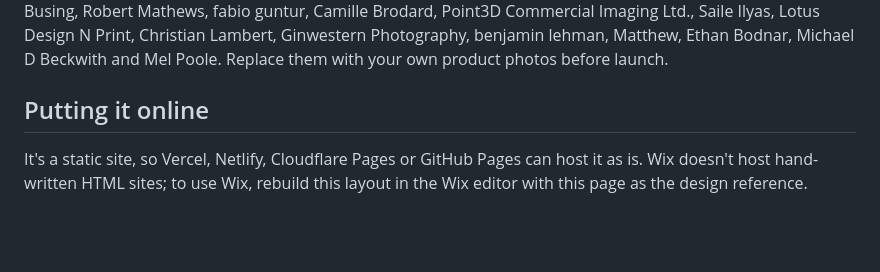
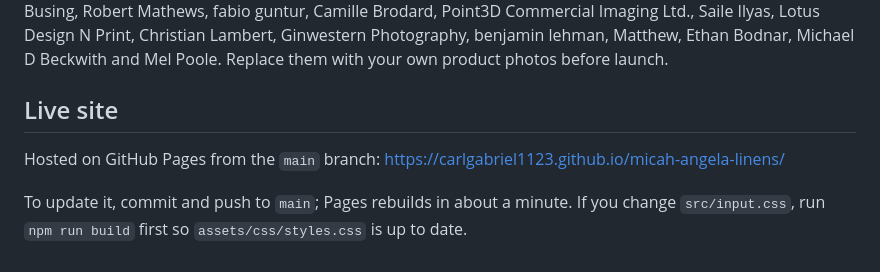
Before and after one commit to carlgabriel1123/micah-angela-linens, a Markdown page: README.md, the part around the change. Rendered like a GitHub page; blank space fills up the shorter version.

Commit message:
Add live site link to README
Co-Authored-By: Claude Opus 5.5 <noreply@anthropic.com>

```diff
--- a/README.md
+++ b/README.md
@@ -80,6 +80,8 @@ Everything in the catalog comes from `assets/js/catalog.js`:
 
 Placeholder photos come from Unsplash under the free Unsplash License, hotlinked from images.unsplash.com: Adhy Savala, Adam Winger, Karaz Pro, Hush Naidoo Jade Photography, Martha Dominguez de Gouveia, Alexander Grey, Nappy, Annie Spratt, Jordan Bigelow, Arseny Togulev, Priscilla Du Preez, Masaaki Komori, Andrew Neel, Slaapwijsheid.nl, engin akyurt, Suzanne Rushton, Ryan Waldman, Hannah Busing, Robert Mathews, fabio guntur, Camille Brodard, Point3D Commercial Imaging Ltd., Saile Ilyas, Lotus Design N Print, Christian Lambert, Ginwestern Photography, benjamin lehman, Matthew, Ethan Bodnar, Michael D Beckwith and Mel Poole. Replace them with your own product photos before launch.
 
-## Putting it online
+## Live site
 
-It's a static site, so Vercel, Netlify, Cloudflare Pages or GitHub Pages can host it as is. Wix doesn't host hand-written HTML sites; to use Wix, rebuild this layout in the Wix editor with this page as the design reference.
+Hosted on GitHub Pages from the `main` branch: https://carlgabriel1123.github.io/micah-angela-linens/
+
+To update it, commit and push to `main`; Pages rebuilds in about a minute. If you change `src/input.css`, run `npm run build` first so `assets/css/styles.css` is up to date.
```
